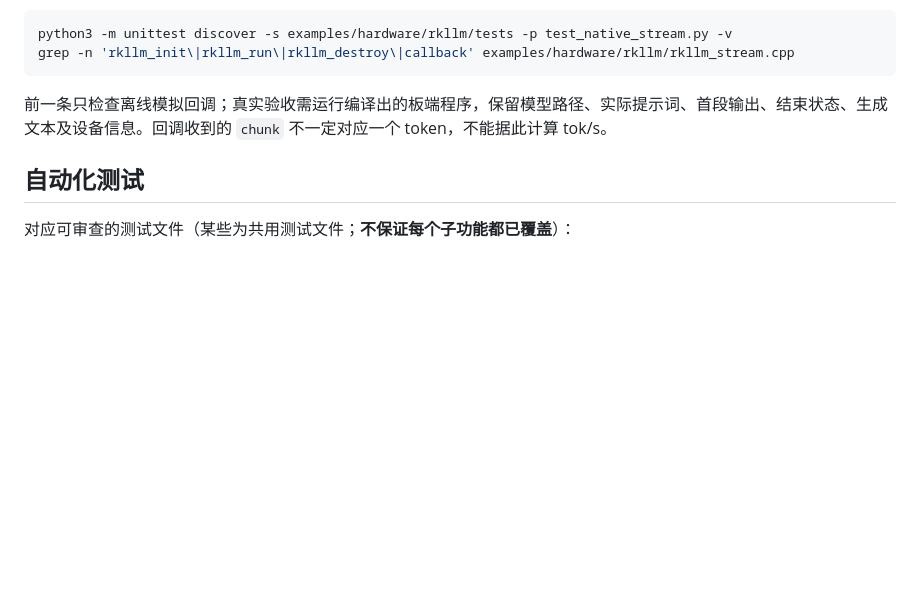
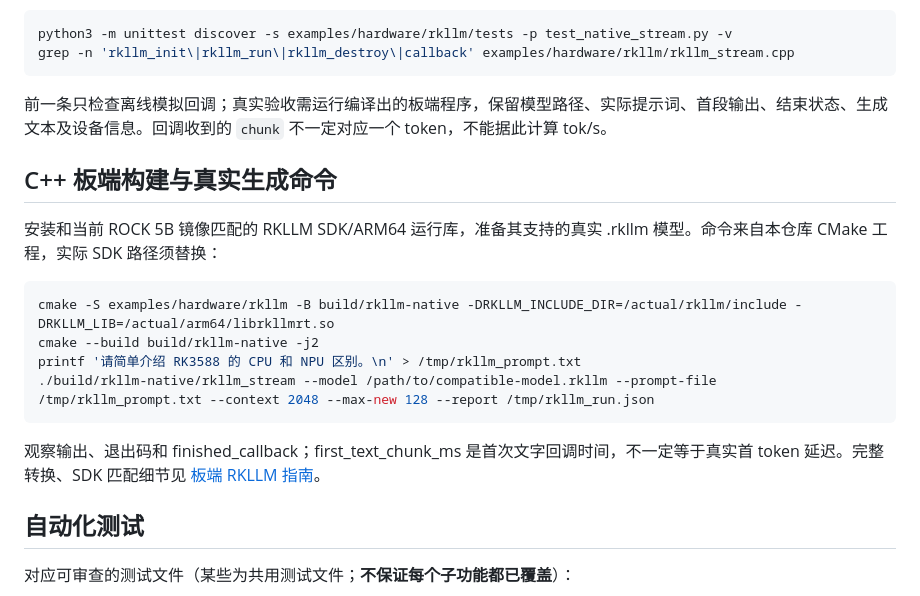
Before and after one commit to crazyname/RK3588-Embedded-AI-Tutorial, a Markdown page: engineering/rkllm-native.md, the part around the change. Drawn GitHub-style; blank space fills up the shorter version.

Commit message:
docs: add real run commands, input contracts and learning checks to core labs

```diff
--- a/engineering/rkllm-native.md
+++ b/engineering/rkllm-native.md
@@ -33,6 +33,19 @@ grep -n 'rkllm_init\|rkllm_run\|rkllm_destroy\|callback' examples/hardware/rkllm
 
 前一条只检查离线模拟回调；真实验收需运行编译出的板端程序，保留模型路径、实际提示词、首段输出、结束状态、生成文本及设备信息。回调收到的 `chunk` 不一定对应一个 token，不能据此计算 tok/s。
 
+## C++ 板端构建与真实生成命令
+
+安装和当前 ROCK 5B 镜像匹配的 RKLLM SDK/ARM64 运行库，准备其支持的真实 .rkllm 模型。命令来自本仓库 CMake 工程，实际 SDK 路径须替换：
+
+~~~bash
+cmake -S examples/hardware/rkllm -B build/rkllm-native -DRKLLM_INCLUDE_DIR=/actual/rkllm/include -DRKLLM_LIB=/actual/arm64/librkllmrt.so
+cmake --build build/rkllm-native -j2
+printf '请简单介绍 RK3588 的 CPU 和 NPU 区别。\n' > /tmp/rkllm_prompt.txt
+./build/rkllm-native/rkllm_stream --model /path/to/compatible-model.rkllm --prompt-file /tmp/rkllm_prompt.txt --context 2048 --max-new 128 --report /tmp/rkllm_run.json
+~~~
+
+观察输出、退出码和 finished_callback；first_text_chunk_ms 是首次文字回调时间，不一定等于真实首 token 延迟。完整转换、SDK 匹配细节见 [板端 RKLLM 指南](../boards/radxa-rock5b/RKLLM_NATIVE.md)。
+
 ## 自动化测试
 
 对应可审查的测试文件（某些为共用测试文件；**不保证每个子功能都已覆盖**）：
```
